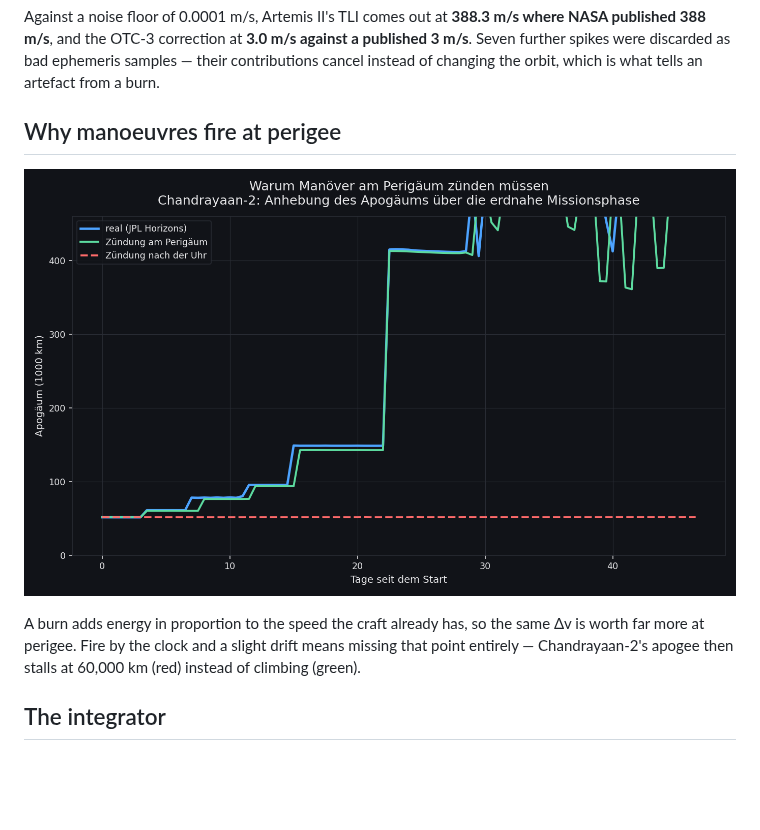
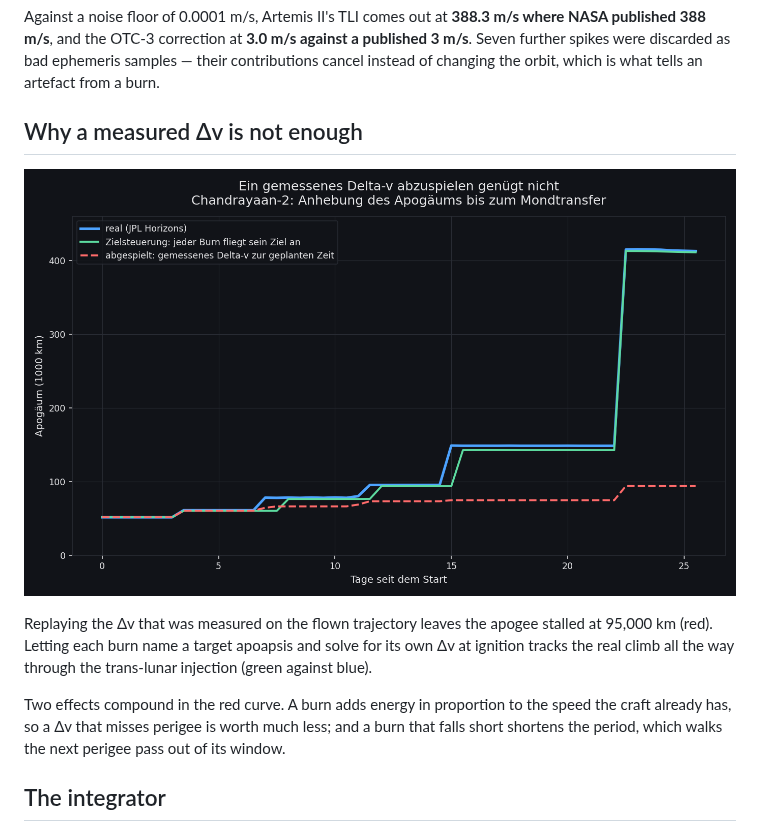
Before and after one commit to andremotz/orbital, a Markdown page: README.md, the part around one of its changes. GitHub-like rendering; pictures changed too: docs/figures/trigger_effect.png; blank space fills up the shorter version.

```diff
--- a/README.md
+++ b/README.md
@@ -57,5 +57,5 @@ published 3 m/s**. Seven further spikes were discarded as bad ephemeris
 samples — their contributions cancel instead of changing the orbit, which is
 what tells an artefact from a burn.
 
-## Why manoeuvres fire at perigee
+## Why a measured Δv is not enough
 
@@ -63,8 +63,13 @@ what tells an artefact from a burn.
 
-A burn adds energy in proportion to the speed the craft already has, so the
-same Δv is worth far more at perigee. Fire by the clock and a slight drift
-means missing that point entirely — Chandrayaan-2's apogee then stalls at
-60,000 km (red) instead of climbing (green).
+Replaying the Δv that was measured on the flown trajectory leaves the apogee
+stalled at 95,000 km (red). Letting each burn name a target apoapsis and solve
+for its own Δv at ignition tracks the real climb all the way through the
+trans-lunar injection (green against blue).
+
+Two effects compound in the red curve. A burn adds energy in proportion to the
+speed the craft already has, so a Δv that misses perigee is worth much less;
+and a burn that falls short shortens the period, which walks the next perigee
+pass out of its window.
 
 ## The integrator
 
```
Also changed, not shown: other parts of README.md (+1 -1 lines), 1 other file.
